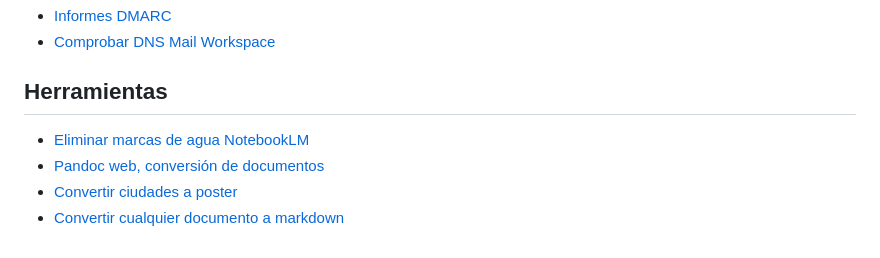
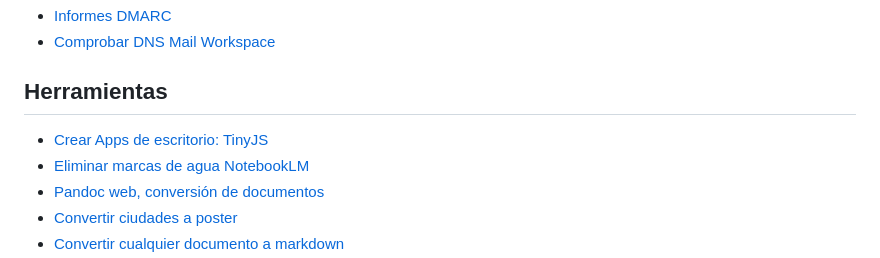
Before and after one commit to CarlosLongarela/home-page, a Markdown page: bookmarks.md, the part around the change. Drawn GitHub-style.

Commit message:
Add TinyJS link to desktop app creation tools

```diff
--- a/bookmarks.md
+++ b/bookmarks.md
@@ -20,6 +20,7 @@
 
 ## Herramientas
 <!-- color: #ec4899 -->
+- [Crear Apps de escritorio: TinyJS](https://tinyjs.app/index.html)
 - [Eliminar marcas de agua NotebookLM](https://notebooklmremover.com/es)
 - [Pandoc web, conversión de documentos](https://pandoc.org/app/)
 - [Convertir ciudades a poster](https://github.com/originalankur/maptoposter)
```
